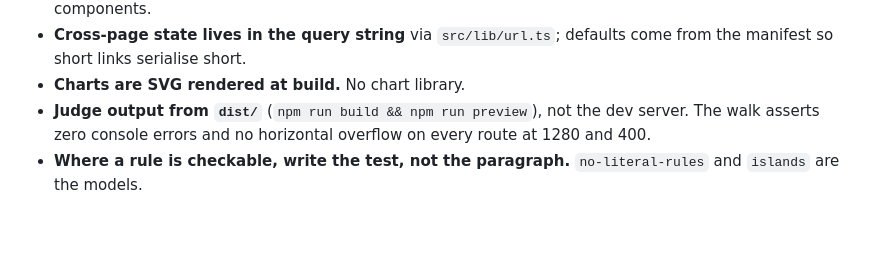
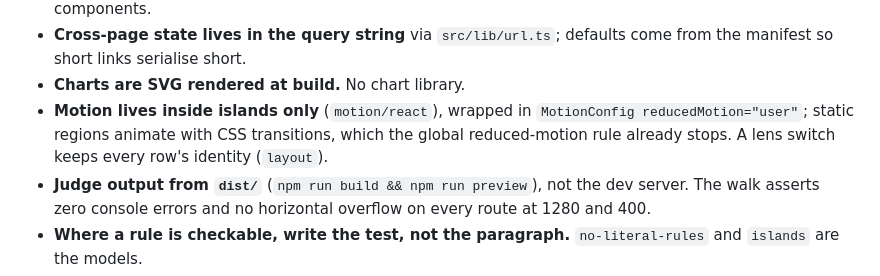
Before and after one commit to oluobiri/nba-hate-tracker, a Markdown page: .claude/rules/web.md, the part around the change. Rendered like a GitHub page; blank space fills up the shorter version.

Commit message:
docs(web): motion convention; README notes the board carries motion
Motion stays inside islands under MotionConfig reducedMotion="user";
static regions use CSS transitions the global rule already stops.

```diff
--- a/.claude/rules/web.md
+++ b/.claude/rules/web.md
@@ -29,6 +29,9 @@ the design brief is `docs/internal/ux-review.md`.
 - **Cross-page state lives in the query string** via `src/lib/url.ts`; defaults come from
   the manifest so short links serialise short.
 - **Charts are SVG rendered at build.** No chart library.
+- **Motion lives inside islands only** (`motion/react`), wrapped in `MotionConfig
+  reducedMotion="user"`; static regions animate with CSS transitions, which the global
+  reduced-motion rule already stops. A lens switch keeps every row's identity (`layout`).
 - **Judge output from `dist/`** (`npm run build && npm run preview`), not the dev server.
   The walk asserts zero console errors and no horizontal overflow on every route at 1280
   and 400.
```
Also changed, not shown: web/README.md (+1 -1 lines).
